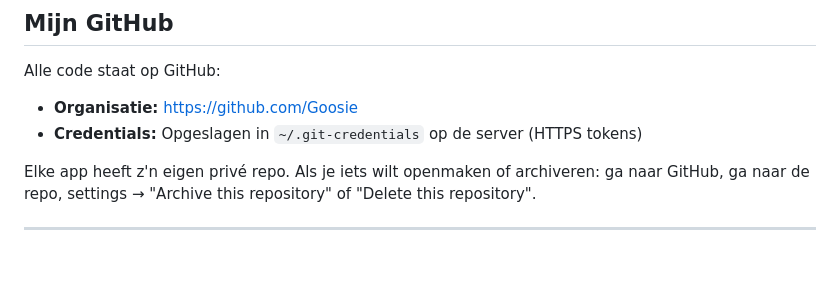
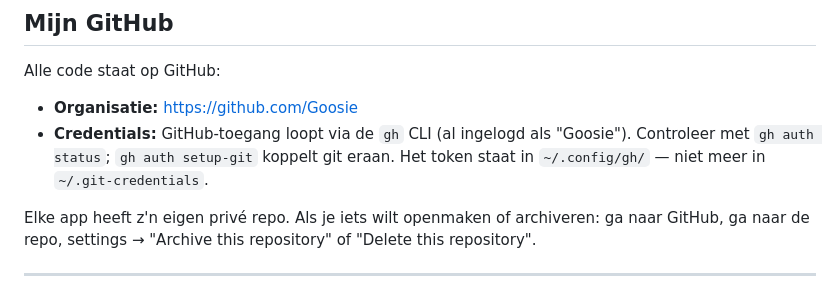
Before and after one commit to Goosie/systemsetup, a Markdown page: whenidie.md, the part around the change. GitHub-like rendering; blank space fills up the shorter version.

Commit message:
docs: whenidie.md gesynchroniseerd

```diff
--- a/whenidie.md
+++ b/whenidie.md
@@ -197,7 +197,7 @@ In LastPass vind je onder andere:
 
 Alle code staat op GitHub:
 - **Organisatie:** https://github.com/Goosie
-- **Credentials:** Opgeslagen in `~/.git-credentials` op de server (HTTPS tokens)
+- **Credentials:** GitHub-toegang loopt via de `gh` CLI (al ingelogd als "Goosie"). Controleer met `gh auth status`; `gh auth setup-git` koppelt git eraan. Het token staat in `~/.config/gh/` — niet meer in `~/.git-credentials`.
 
 Elke app heeft z'n eigen privé repo. Als je iets wilt openmaken of archiveren: ga naar GitHub, ga naar de repo, settings → "Archive this repository" of "Delete this repository".
 
```
